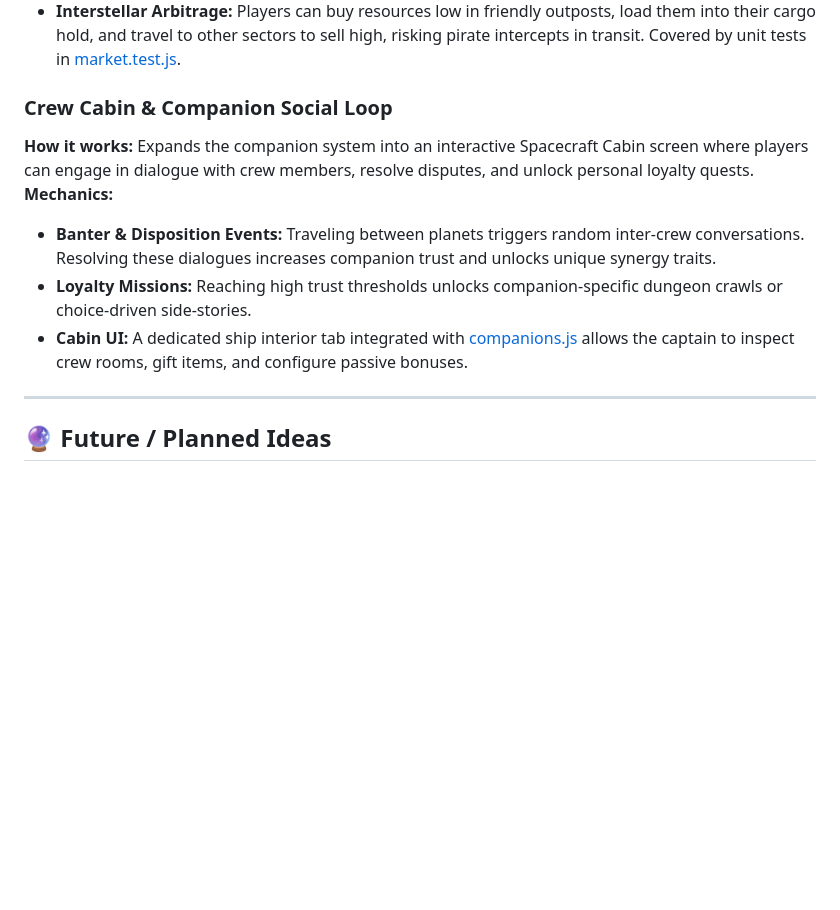
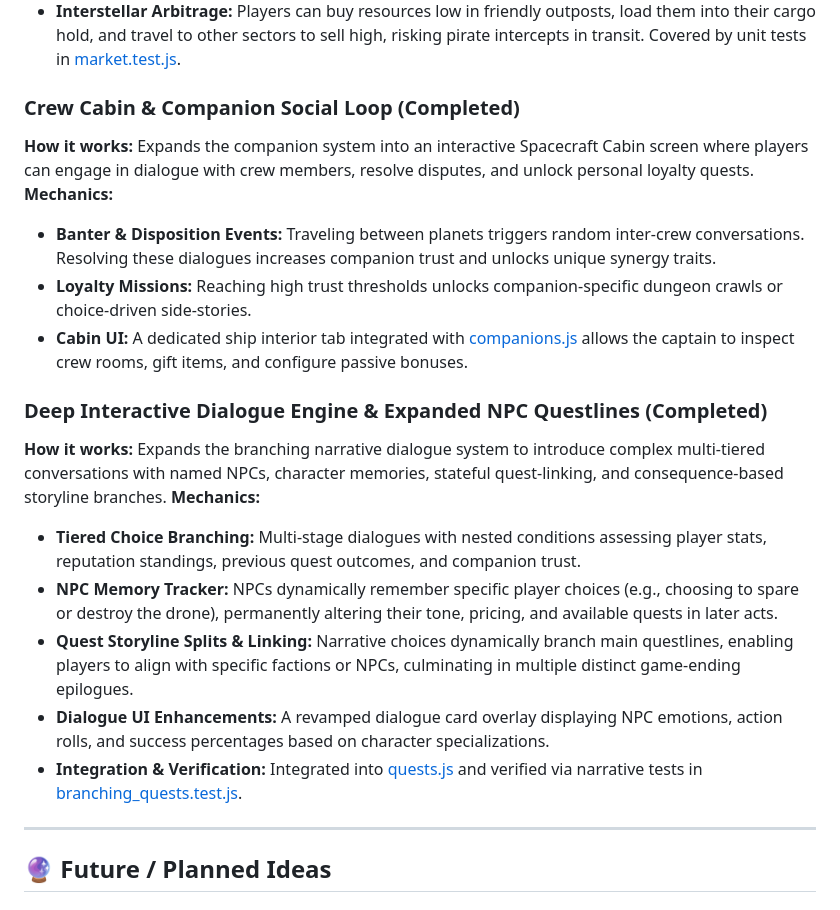
Before and after one commit to skoon/Space-Adventure, a Markdown page: docs/plan.md, the part around one of its changes. Rendered like a GitHub page; blank space fills up the shorter version.

```diff
--- a/docs/plan.md
+++ b/docs/plan.md
@@ -119,12 +119,21 @@
 
 
 
-### Crew Cabin & Companion Social Loop
+### Crew Cabin & Companion Social Loop (Completed)
 **How it works:** Expands the companion system into an interactive Spacecraft Cabin screen where players can engage in dialogue with crew members, resolve disputes, and unlock personal loyalty quests.
 **Mechanics:**
 - **Banter & Disposition Events:** Traveling between planets triggers random inter-crew conversations. Resolving these dialogues increases companion trust and unlocks unique synergy traits.
 - **Loyalty Missions:** Reaching high trust thresholds unlocks companion-specific dungeon crawls or choice-driven side-stories.
 - **Cabin UI:** A dedicated ship interior tab integrated with [companions.js](file:///d:/source/Roogames/Space%20Adventure/systems/companions.js) allows the captain to inspect crew rooms, gift items, and configure passive bonuses.
+
+### Deep Interactive Dialogue Engine & Expanded NPC Questlines (Completed)
+**How it works:** Expands the branching narrative dialogue system to introduce complex multi-tiered conversations with named NPCs, character memories, stateful quest-linking, and consequence-based storyline branches.
+**Mechanics:**
+- **Tiered Choice Branching:** Multi-stage dialogues with nested conditions assessing player stats, reputation standings, previous quest outcomes, and companion trust.
+- **NPC Memory Tracker:** NPCs dynamically remember specific player choices (e.g., choosing to spare or destroy the drone), permanently altering their tone, pricing, and available quests in later acts.
+- **Quest Storyline Splits & Linking:** Narrative choices dynamically branch main questlines, enabling players to align with specific factions or NPCs, culminating in multiple distinct game-ending epilogues.
+- **Dialogue UI Enhancements:** A revamped dialogue card overlay displaying NPC emotions, action rolls, and success percentages based on character specializations.
+- **Integration & Verification:** Integrated into [quests.js](file:///d:/source/Roogames/Space%20Adventure/systems/quests.js) and verified via narrative tests in [branching_quests.test.js](file:///d:/source/Roogames/Space%20Adventure/tests/systems/branching_quests.test.js).
 ---
 
 ## 🔮 Future / Planned Ideas
```
Also changed, not shown: other parts of docs/plan.md (+0 -33 lines).
